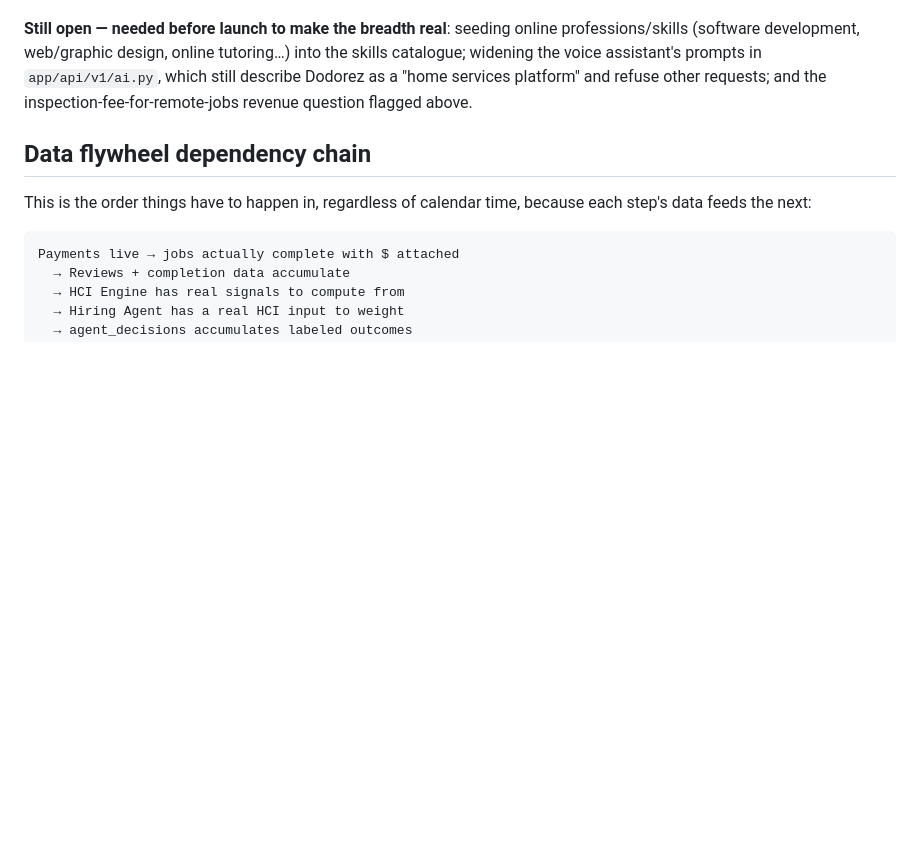
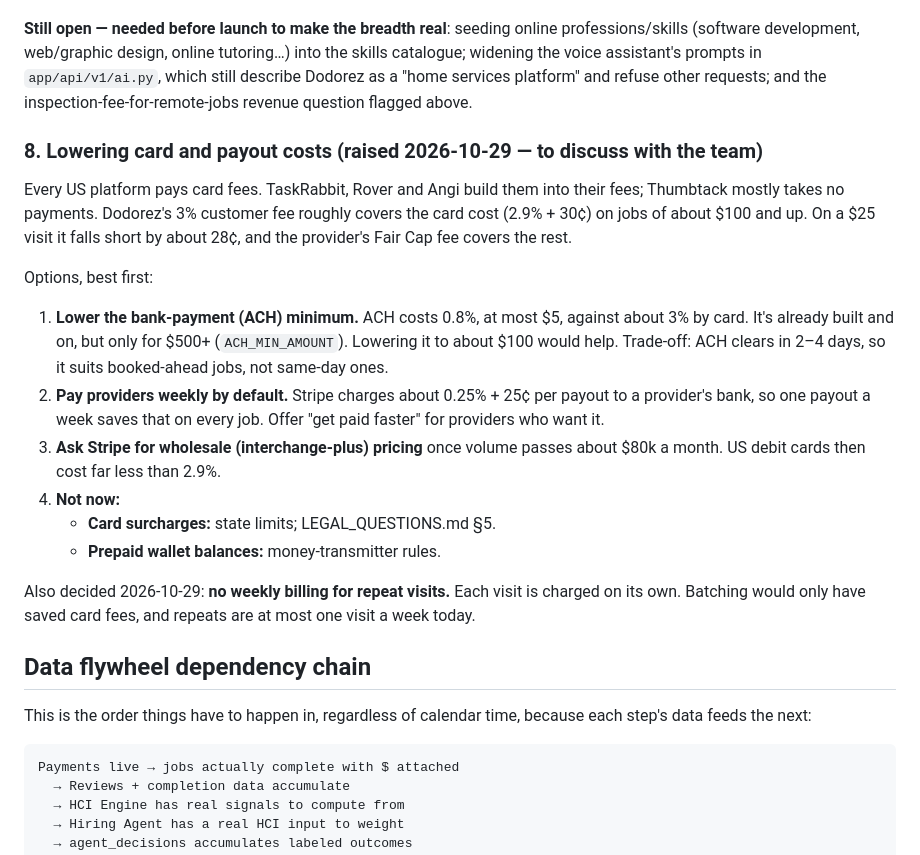
Before and after one commit to SRAYAPANENI/SKoFy-Website, a Markdown page: docs/ROADMAP.md, the part around the change. Rendered like a GitHub page; blank space fills up the shorter version.

Commit message:
Docs: standard pricing per profession (§15); card-cost options to discuss
Co-Authored-By: Claude Opus 5.5 <noreply@anthropic.com>

```diff
--- a/docs/ROADMAP.md
+++ b/docs/ROADMAP.md
@@ -162,6 +162,20 @@ A real prerequisite bug was found and fixed along the way: the provider app defa
 
 **Still open — needed before launch to make the breadth real**: seeding online professions/skills (software development, web/graphic design, online tutoring…) into the skills catalogue; widening the voice assistant's prompts in `app/api/v1/ai.py`, which still describe Dodorez as a "home services platform" and refuse other requests; and the inspection-fee-for-remote-jobs revenue question flagged above.
 
+### 8. Lowering card and payout costs (raised 2026-10-29 — to discuss with the team)
+
+Every US platform pays card fees. TaskRabbit, Rover and Angi build them into their fees; Thumbtack mostly takes no payments. Dodorez's 3% customer fee roughly covers the card cost (2.9% + 30¢) on jobs of about $100 and up. On a $25 visit it falls short by about 28¢, and the provider's Fair Cap fee covers the rest.
+
+Options, best first:
+1. **Lower the bank-payment (ACH) minimum.** ACH costs 0.8%, at most $5, against about 3% by card. It's already built and on, but only for $500+ (`ACH_MIN_AMOUNT`). Lowering it to about $100 would help. Trade-off: ACH clears in 2–4 days, so it suits booked-ahead jobs, not same-day ones.
+2. **Pay providers weekly by default.** Stripe charges about 0.25% + 25¢ per payout to a provider's bank, so one payout a week saves that on every job. Offer "get paid faster" for providers who want it.
+3. **Ask Stripe for wholesale (interchange-plus) pricing** once volume passes about $80k a month. US debit cards then cost far less than 2.9%.
+4. **Not now:**
+   - **Card surcharges:** state limits; LEGAL_QUESTIONS.md §5.
+   - **Prepaid wallet balances:** money-transmitter rules.
+
+Also decided 2026-10-29: **no weekly billing for repeat visits.** Each visit is charged on its own. Batching would only have saved card fees, and repeats are at most one visit a week today.
+
 ## Data flywheel dependency chain
 
 This is the order things have to happen in, regardless of calendar time, because each step's data feeds the next:
```
Also changed, not shown: docs/MONEY_RULES_DESIGN.md (+16 -0 lines).
